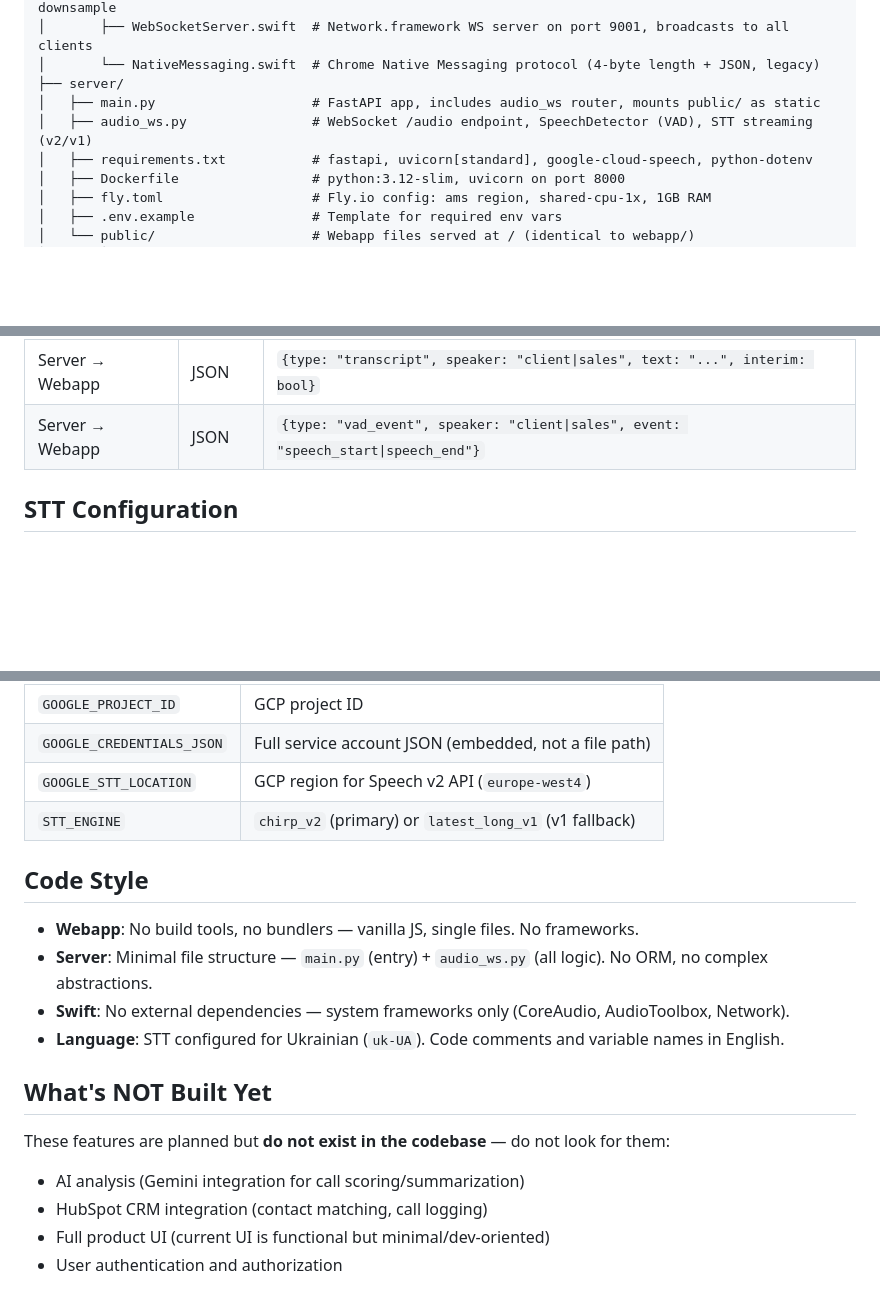
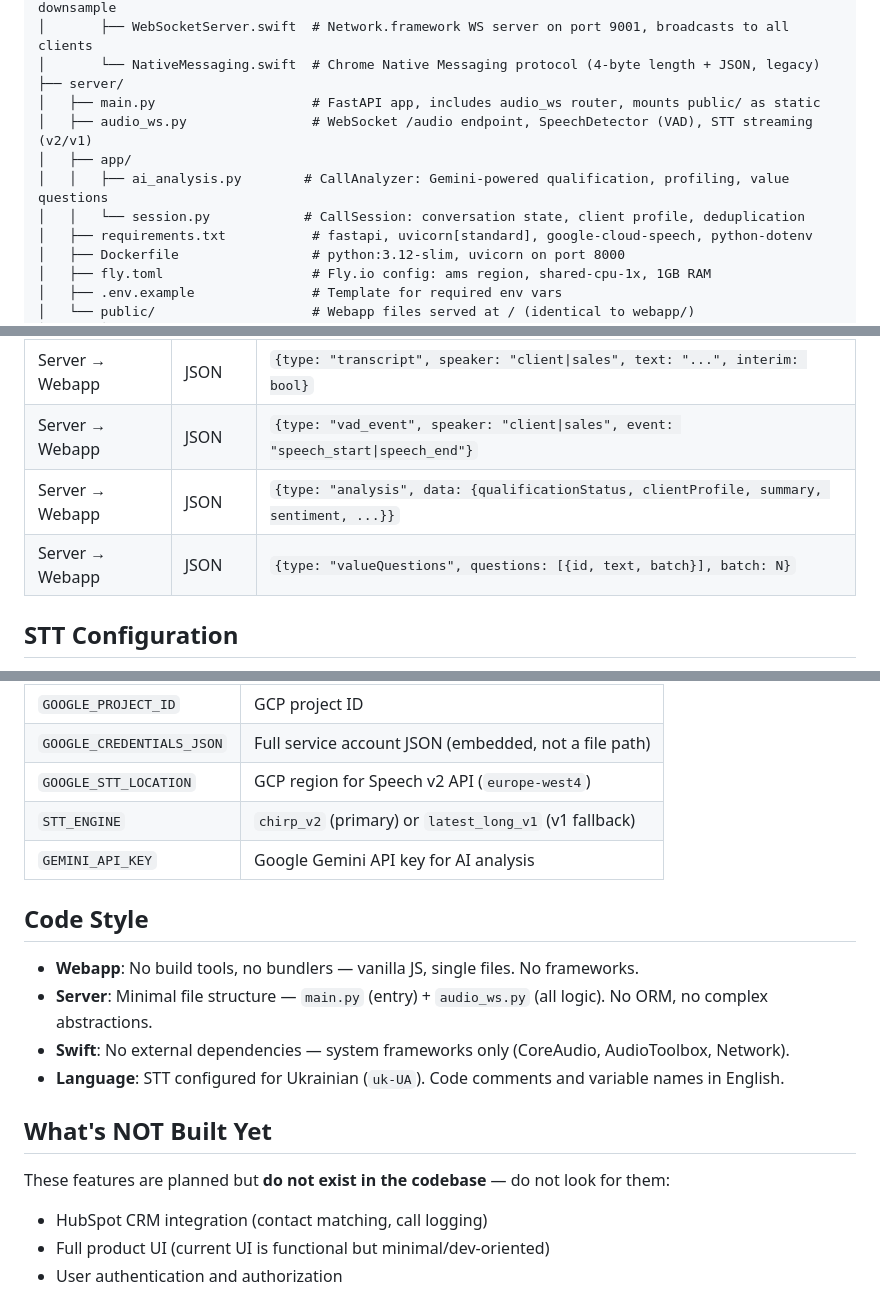
Before and after one commit to vladyslavbielkin-prog/scriptius, a Markdown page: CLAUDE.md, 3 parts joined by grey strips. GitHub-like rendering; blank space fills up the shorter version.

```diff
--- a/CLAUDE.md
+++ b/CLAUDE.md
@@ -40,6 +41,9 @@ Microphone → Webapp (getUserMedia) ──────────────
 ├── server/
 │   ├── main.py                    # FastAPI app, includes audio_ws router, mounts public/ as static
 │   ├── audio_ws.py                # WebSocket /audio endpoint, SpeechDetector (VAD), STT streaming (v2/v1)
+│   ├── app/
+│   │   ├── ai_analysis.py        # CallAnalyzer: Gemini-powered qualification, profiling, value questions
+│   │   └── session.py            # CallSession: conversation state, client profile, deduplication
 │   ├── requirements.txt           # fastapi, uvicorn[standard], google-cloud-speech, python-dotenv
 │   ├── Dockerfile                 # python:3.12-slim, uvicorn on port 8000
 │   ├── fly.toml                   # Fly.io config: ams region, shared-cpu-1x, 1GB RAM
@@ -113,6 +117,8 @@ Additionally, Webapp runs **Browser SpeechRecognition** on the mic stream for re
 | Webapp → Server | JSON | `{type: "end_call"}` — graceful shutdown |
 | Server → Webapp | JSON | `{type: "transcript", speaker: "client\|sales", text: "...", interim: bool}` |
 | Server → Webapp | JSON | `{type: "vad_event", speaker: "client\|sales", event: "speech_start\|speech_end"}` |
+| Server → Webapp | JSON | `{type: "analysis", data: {qualificationStatus, clientProfile, summary, sentiment, ...}}` |
+| Server → Webapp | JSON | `{type: "valueQuestions", questions: [{id, text, batch}], batch: N}` |
 
 ## STT Configuration
 
@@ -186,6 +226,7 @@ Stored in `server/.env` (see `server/.env.example`):
 | `GOOGLE_CREDENTIALS_JSON` | Full service account JSON (embedded, not a file path) |
 | `GOOGLE_STT_LOCATION` | GCP region for Speech v2 API (`europe-west4`) |
 | `STT_ENGINE` | `chirp_v2` (primary) or `latest_long_v1` (v1 fallback) |
+| `GEMINI_API_KEY` | Google Gemini API key for AI analysis |
 
 ## Code Style
 
@@ -198,7 +239,6 @@ Stored in `server/.env` (see `server/.env.example`):
 
 These features are planned but **do not exist in the codebase** — do not look for them:
 
-- AI analysis (Gemini integration for call scoring/summarization)
 - HubSpot CRM integration (contact matching, call logging)
 - Full product UI (current UI is functional but minimal/dev-oriented)
 - User authentication and authorization
```
Also changed, not shown: other parts of CLAUDE.md (+35 -0 lines).
